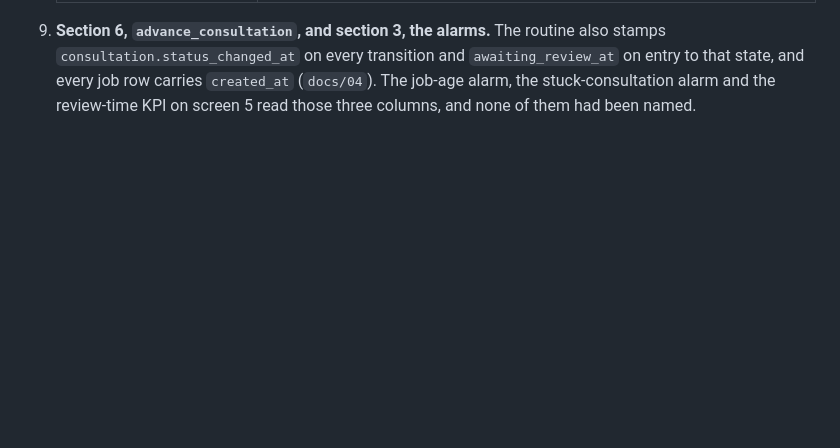
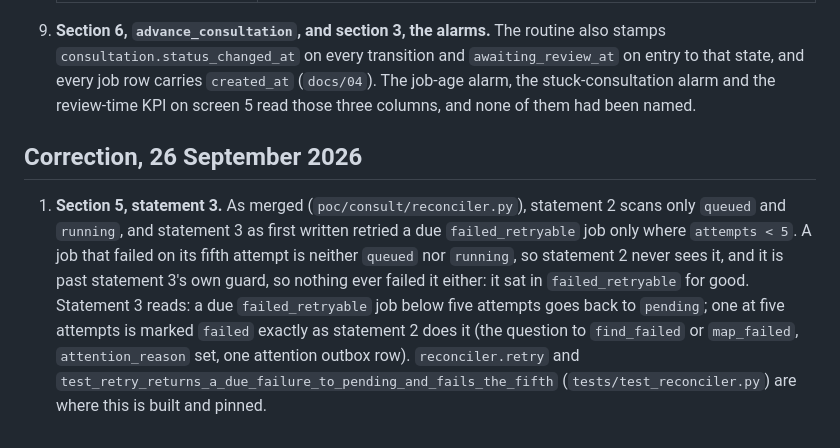
Before and after one commit to ThomasJButler/consultation-architecture, a Markdown page: docs/02-architecture.md, the part around the change. GitHub-like rendering; blank space fills up the shorter version.

Commit message:
Correct statement 3 for a job failing on its fifth attempt
Statement 2 scans only queued and running, and statement 3 as first
written retried a due failed_retryable job only where attempts < 5.
A job that fails on its fifth attempt is neither queued nor running,
so statement 2 never reaches it, and it is past statement 3's own
guard, so nothing ever failed it either: it sat in failed_retryable
for good (plan section 2 of
plans/PR-08-poc-mapping-worker.md, read against poc/consult/
reconciler.py as merged). The appended correction gives statement 3
the fifth-attempt case reconciler.retry now handles.

```diff
--- a/docs/02-architecture.md
+++ b/docs/02-architecture.md
@@ -545,3 +545,7 @@ A review of PR-02 found fifteen inconsistencies across the design documents; `do
    | A value repeated in the respondent id column | Warning with a resolution: ignore the column and identify rows by their row number, or keep the id on the first occurrence and blank it on the rest. No row is dropped either way |
 
 9. **Section 6, `advance_consultation`, and section 3, the alarms.** The routine also stamps `consultation.status_changed_at` on every transition and `awaiting_review_at` on entry to that state, and every job row carries `created_at` (`docs/04`). The job-age alarm, the stuck-consultation alarm and the review-time KPI on screen 5 read those three columns, and none of them had been named.
+
+## Correction, 26 September 2026
+
+1. **Section 5, statement 3.** As merged (`poc/consult/reconciler.py`), statement 2 scans only `queued` and `running`, and statement 3 as first written retried a due `failed_retryable` job only where `attempts < 5`. A job that failed on its fifth attempt is neither `queued` nor `running`, so statement 2 never sees it, and it is past statement 3's own guard, so nothing ever failed it either: it sat in `failed_retryable` for good. Statement 3 reads: a due `failed_retryable` job below five attempts goes back to `pending`; one at five attempts is marked `failed` exactly as statement 2 does it (the question to `find_failed` or `map_failed`, `attention_reason` set, one attention outbox row). `reconciler.retry` and `test_retry_returns_a_due_failure_to_pending_and_fails_the_fifth` (`tests/test_reconciler.py`) are where this is built and pinned.
```
